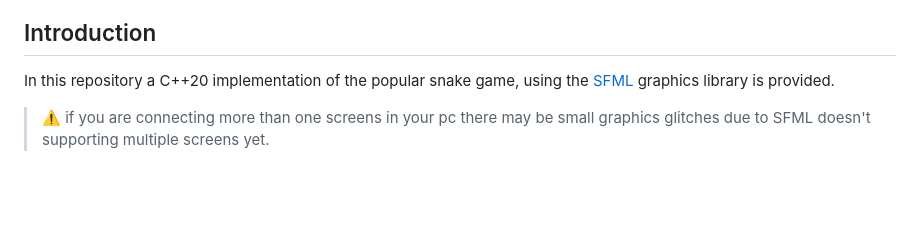
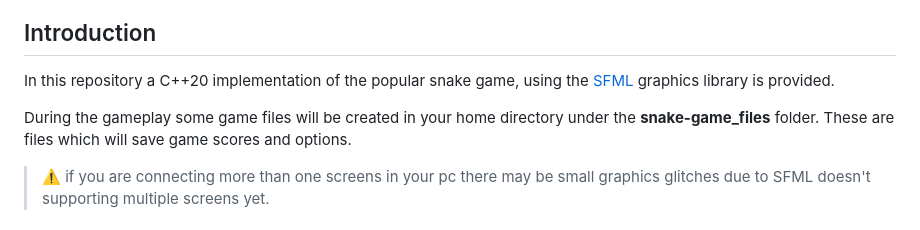
Before and after one commit to JustWhit3/snake-game, a Markdown page: README.md, the part around the change. GitHub-like rendering; blank space fills up the shorter version.

Commit message:
Dop update.

```diff
--- a/README.md
+++ b/README.md
@@ -38,6 +38,8 @@
 ## Introduction
 
 In this repository a C++20 implementation of the popular snake game, using the [SFML](https://www.sfml-dev.org/) graphics library is provided.
+
+During the gameplay some game files will be created in your home directory under the **snake-game_files** folder. These are files which will save game scores and options.
 
 > :warning: if you are connecting more than one screens in your pc there may be small graphics glitches due to SFML doesn't supporting multiple screens yet.
 
```
